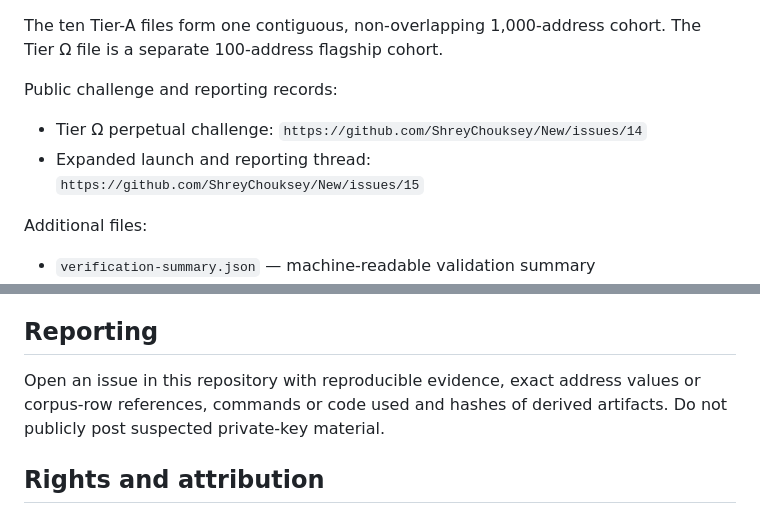
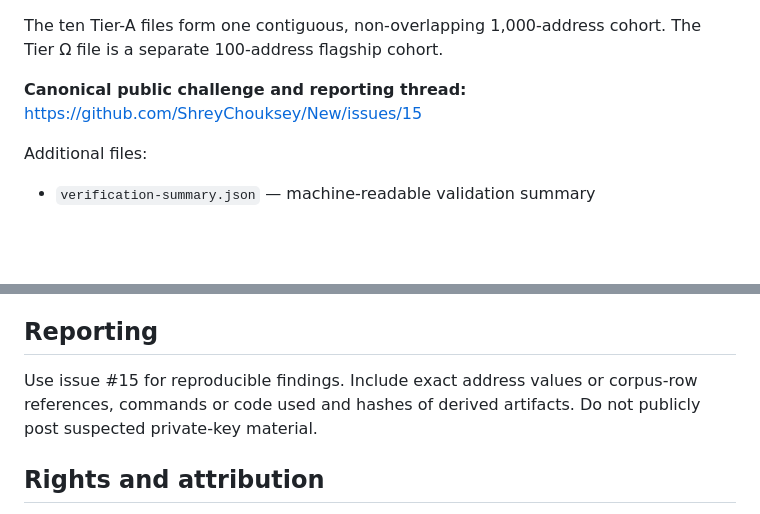
Before and after one commit to ShreyChouksey/New, a Markdown page: MAPAE/README.md, 2 parts joined by grey strips. GitHub-like rendering; blank space fills up the shorter version.

Commit message:
Make issue 15 the sole MAPAE reporting thread

```diff
--- a/MAPAE/README.md
+++ b/MAPAE/README.md
@@ -58,10 +58,7 @@ Exactly **1,100 individual addresses** are now published in plain text on the re
 
 The ten Tier-A files form one contiguous, non-overlapping 1,000-address cohort. The Tier Ω file is a separate 100-address flagship cohort.
 
-Public challenge and reporting records:
-
-- Tier Ω perpetual challenge: `https://github.com/ShreyChouksey/New/issues/14`
-- Expanded launch and reporting thread: `https://github.com/ShreyChouksey/New/issues/15`
+**Canonical public challenge and reporting thread:** https://github.com/ShreyChouksey/New/issues/15
 
 Additional files:
 
@@ -92,7 +89,7 @@ No unauthorized access, malware, phishing, deception, spam, circumvention, fabri
 
 ## Reporting
 
-Open an issue in this repository with reproducible evidence, exact address values or corpus-row references, commands or code used and hashes of derived artifacts. Do not publicly post suspected private-key material.
+Use issue #15 for reproducible findings. Include exact address values or corpus-row references, commands or code used and hashes of derived artifacts. Do not publicly post suspected private-key material.
 
 ## Rights and attribution
 
```
